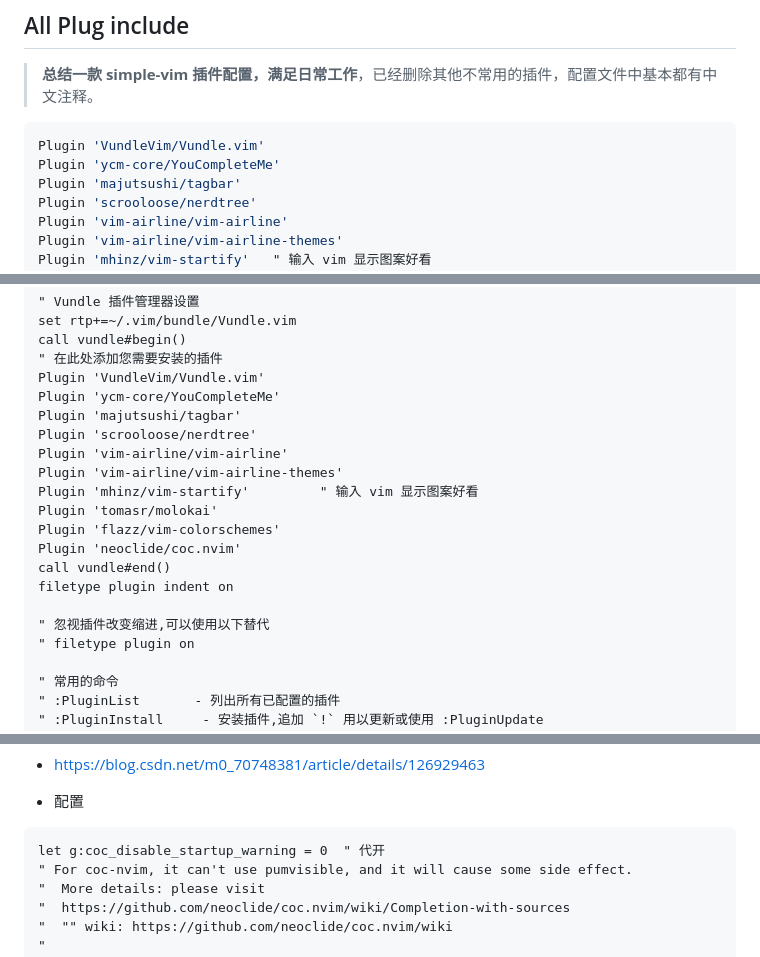
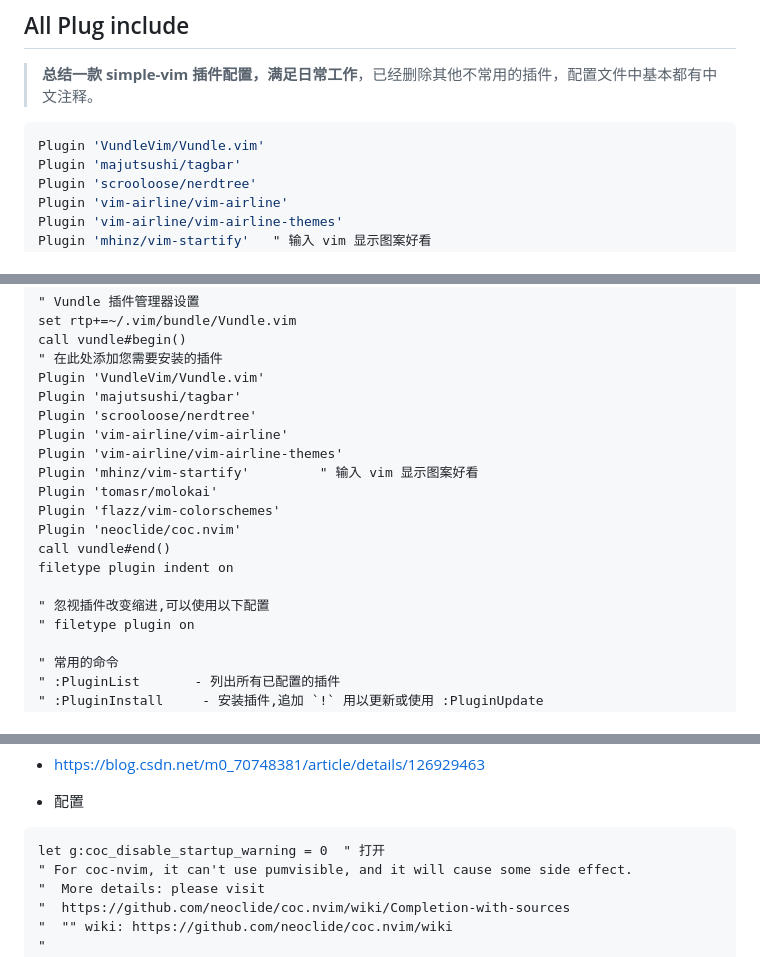
Before and after one commit to kenlin-00/kenlin-simple-vim, a Markdown page: README.md, 3 parts joined by grey strips. GitHub-like rendering.

````diff
--- a/README.md
+++ b/README.md
@@ -6,7 +6,6 @@
 
 ```sh
 Plugin 'VundleVim/Vundle.vim'
-Plugin 'ycm-core/YouCompleteMe'
 Plugin 'majutsushi/tagbar'
 Plugin 'scrooloose/nerdtree'
 Plugin 'vim-airline/vim-airline'
@@ -66,7 +65,6 @@ set rtp+=~/.vim/bundle/Vundle.vim
 call vundle#begin()
 " 在此处添加您需要安装的插件
 Plugin 'VundleVim/Vundle.vim'
-Plugin 'ycm-core/YouCompleteMe'
 Plugin 'majutsushi/tagbar'
 Plugin 'scrooloose/nerdtree'
 Plugin 'vim-airline/vim-airline'
@@ -78,7 +76,7 @@ Plugin 'neoclide/coc.nvim'
 call vundle#end()
 filetype plugin indent on
 
-" 忽视插件改变缩进,可以使用以下替代
+" 忽视插件改变缩进,可以使用以下配置
 " filetype plugin on
 
 " 常用的命令
@@ -453,7 +448,7 @@ pip3 install python-language-server[all]
 - 配置
 
 ```
-let g:coc_disable_startup_warning = 0  " 代开
+let g:coc_disable_startup_warning = 0  " 打开
 " For coc-nvim, it can't use pumvisible, and it will cause some side effect.
 "  More details: please visit
 "  https://github.com/neoclide/coc.nvim/wiki/Completion-with-sources
````
Also changed, not shown: other parts of README.md (+56 -63 lines).
